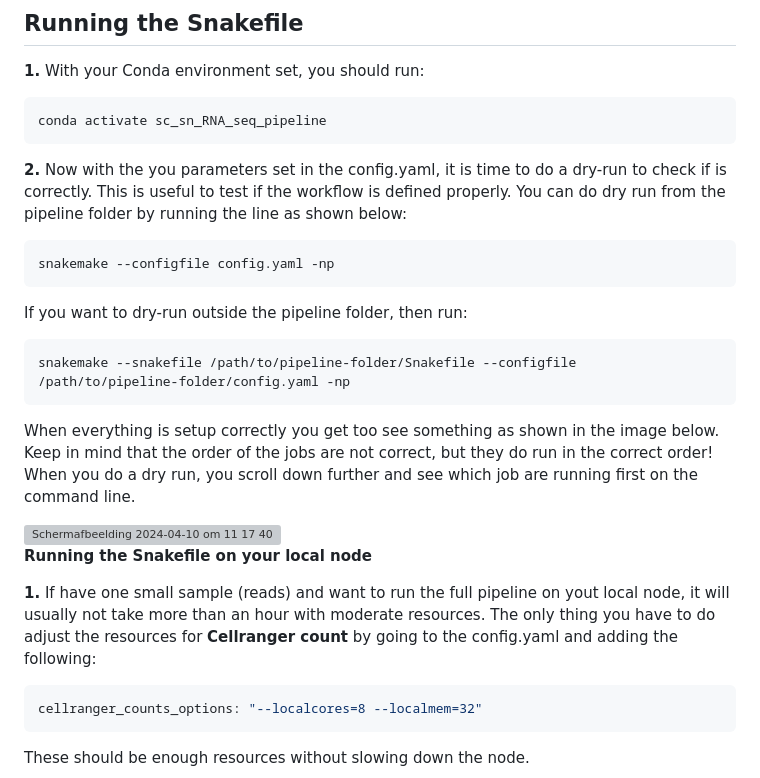
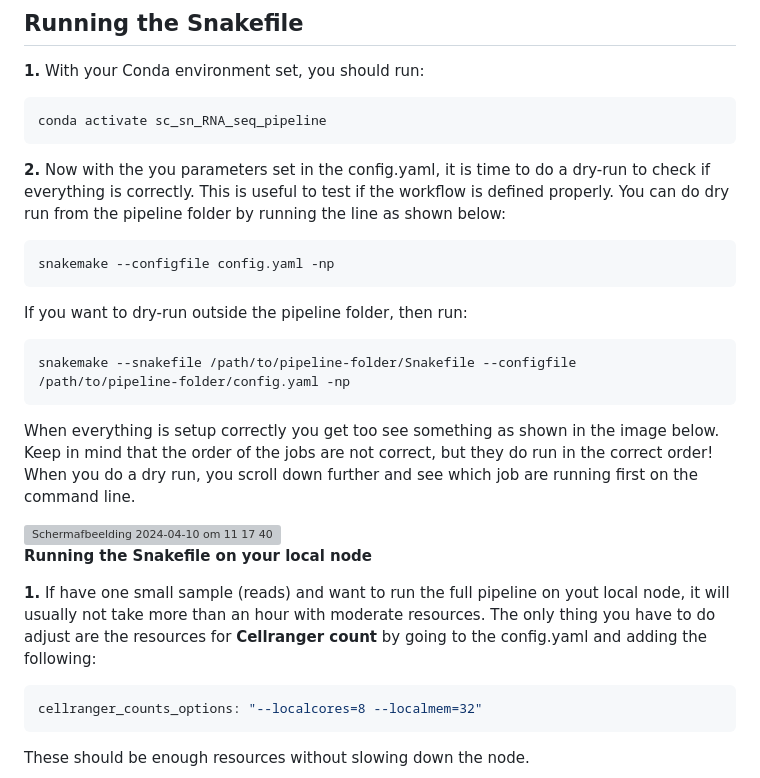
Before and after one commit to Fotowatikha/sc-sn-RNA-seq-Pre-Processing-Pipeline, a Markdown page: README.md, the part around one of its changes. GitHub-like rendering; grey boxes are pictures that could not be loaded.

````diff
--- a/README.md
+++ b/README.md
@@ -520,7 +520,7 @@ OUT_DIRECTORY
 conda activate sc_sn_RNA_seq_pipeline
 ```
 
-**2.** Now with the you parameters set in the config.yaml, it is time to do a dry-run to check if is correctly. This is useful to test if the workflow is defined properly. You can do dry run from the pipeline folder by running the line as shown below:
+**2.** Now with the you parameters set in the config.yaml, it is time to do a dry-run to check if everything is correctly. This is useful to test if the workflow is defined properly. You can do dry run from the pipeline folder by running the line as shown below:
 ```sh
 snakemake --configfile config.yaml -np
 ```
@@ -533,9 +533,10 @@ When everything is setup correctly you get too see something as shown in the ima
 
 <img width="794" alt="Scherm­afbeelding 2024-04-10 om 11 17 40" src="https://github.com/Fotowatikha/sn-sn-RNA-seq-Pre-Processing-Pipeline/assets/157910396/4305a383-cbda-482e-bd89-e92fd5a770c6">
 
+
 **Running the Snakefile on your local node**
 
-**1.** If have one small sample (reads) and want to run the full pipeline on yout local node, it will usually not take more than an hour with moderate resources. The only thing you have to do adjust the resources for **Cellranger count** by going to the config.yaml and adding the following:
+**1.** If have one small sample (reads) and want to run the full pipeline on yout local node, it will usually not take more than an hour with moderate resources. The only thing you have to do adjust are the resources for **Cellranger count** by going to the config.yaml and adding the following:
 ```yaml
 cellranger_counts_options: "--localcores=8 --localmem=32"
 ```
````
Also changed, not shown: other parts of README.md (+26 -2 lines).
